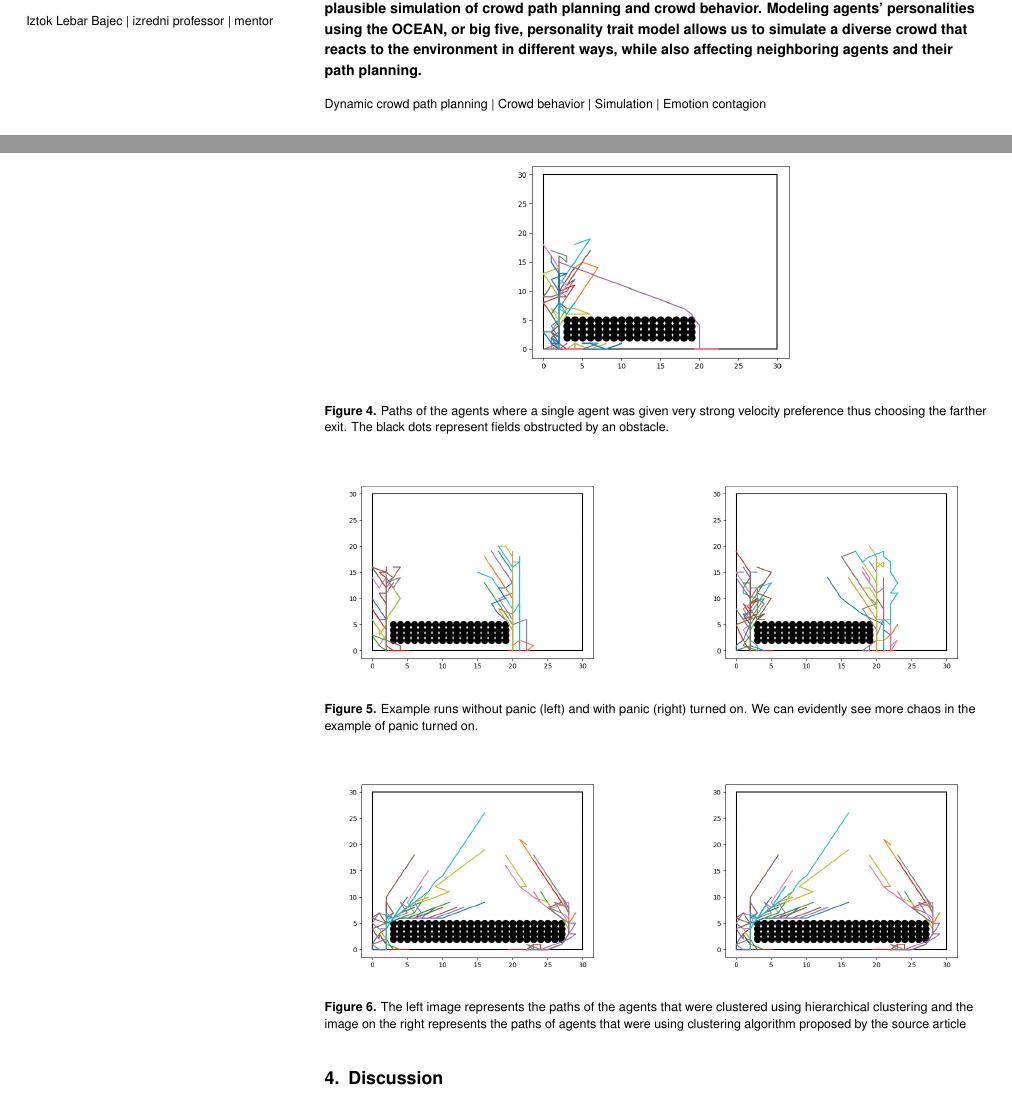
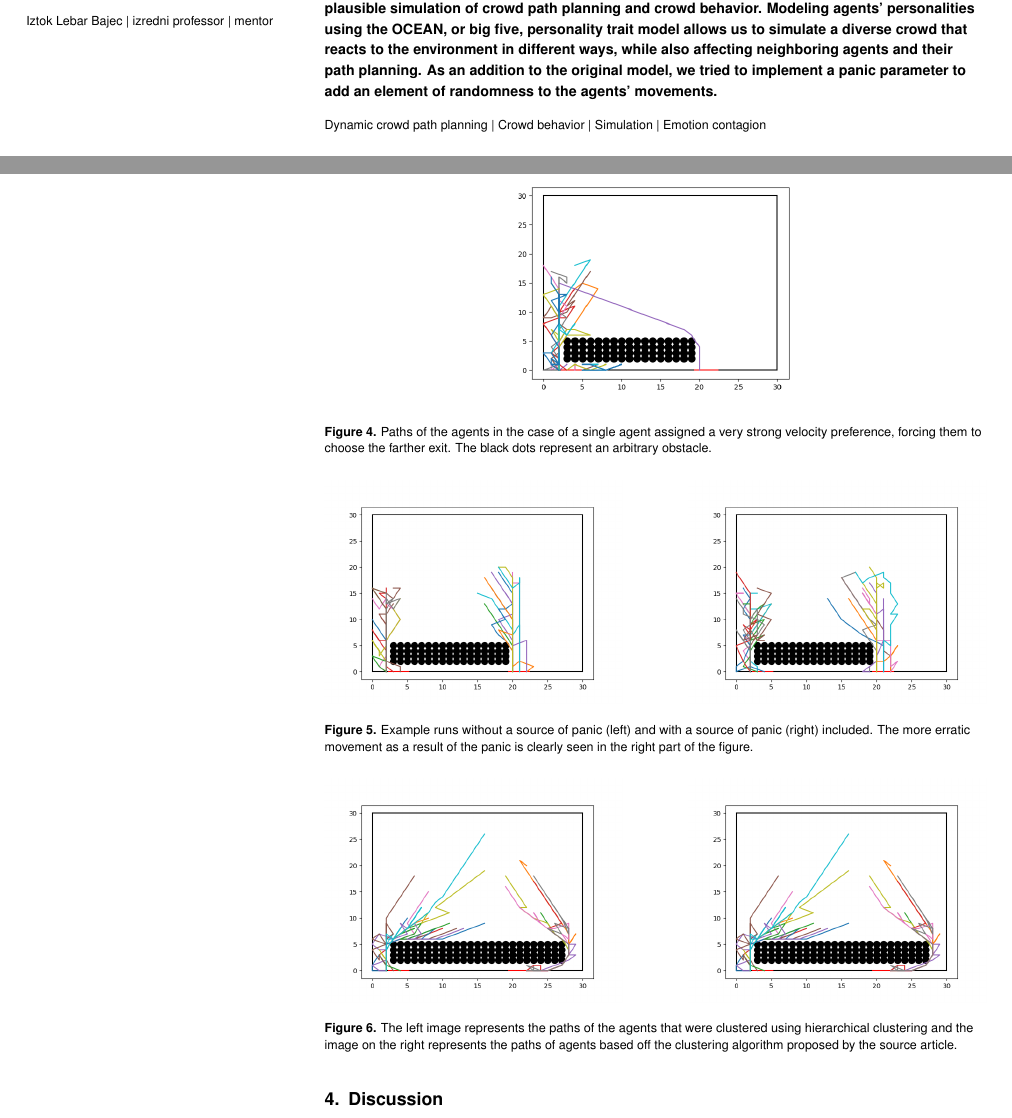
Before and after one commit to AndrejSusnik/Emotions, a LaTeX document (report/src/template.tex): two parts of pages 1 and 4 of 5, joined at a grey line, cut so that both start at the same text. The pictures show the PDF file report/Emotions.pdf that the author committed with the source.

Commit message:
Update report

```diff
--- a/report/src/template.tex
+++ b/report/src/template.tex
@@ -214,7 +214,7 @@ We performed an experiment where we manually set the velocity preference of a si
 \begin{figure}[htb]
     \centering
     \includegraphics[width=0.5\linewidth]{fig/path_plot_single_outlier.png}
-    \caption{Paths of the agents where a single agent was given very strong velocity preference thus choosing the farther exit. The black dots represent fields obstructed by an obstacle.}
+    \caption{Paths of the agents in the case of a single agent assigned a very strong velocity preference, forcing them to choose the farther exit. The black dots represent an arbitrary obstacle.}
     \label{fig:outlier}
 \end{figure}
 
@@ -226,7 +226,7 @@ We discovered that panic parameter has great influence on the paths as is depict
     \includegraphics[width=0.45\linewidth]{fig/path_plot_nopanic.png}
     \hfill
     \includegraphics[width=0.45\linewidth]{fig/path_plot_panic.png}
-    \caption{Example runs without panic (left) and with panic (right) turned on. We can evidently see more chaos in the example of panic turned on.}
+    \caption{Example runs without a source of panic (left) and with a source of panic (right) included. The more erratic movement as a result of the panic is clearly seen in the right part of the figure.}
     \label{fig:panic}
 \end{figure}
 
@@ -239,7 +239,7 @@ We tested the hierarchical clustering algorithm and found that the results are n
     \includegraphics[width=0.45\linewidth]{fig/obst_nopanic_newclusters_path_plot.png}
 \hfill
     \includegraphics[width=0.45\linewidth]{fig/obst_nopanic_oldclusters_path_plot.png}
-    \caption{The left image represents the paths of the agents that were clustered using hierarchical clustering and the image on the right represents the paths of agents that were using clustering algorithm proposed by the source article}
+    \caption{The left image represents the paths of the agents that were clustered using hierarchical clustering and the image on the right represents the paths of agents based off the clustering algorithm proposed by the source article.}
     \label{fig:enter-label}
 \end{figure}
 
```
Also changed, not shown: report/Emotions.pdf, report/src/template.tex (10 more changed lines).
